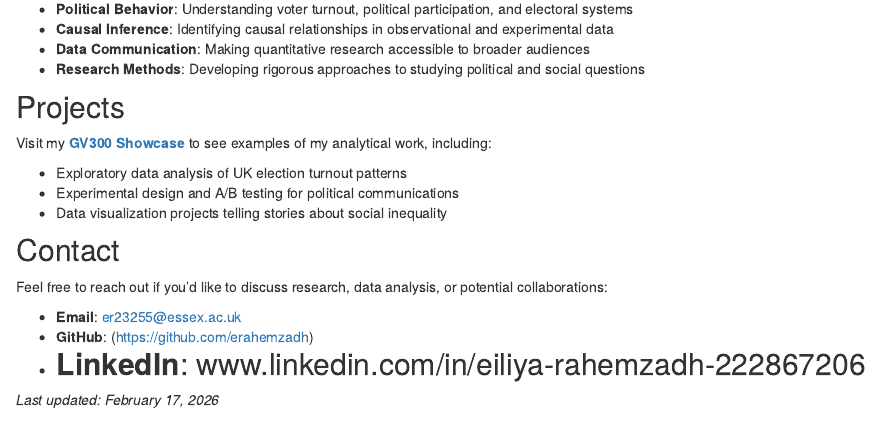
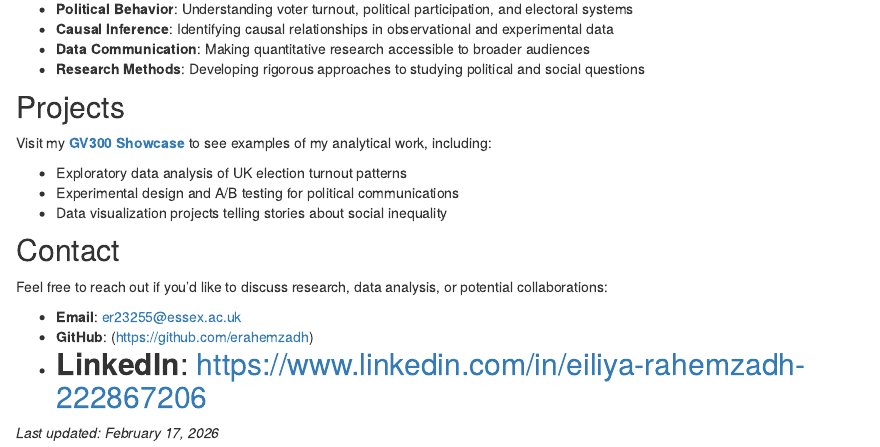
Before and after one commit to erahemzadh/eiliya-gv300-website, an R Markdown document (about.Rmd): the page in a window 1100 px wide, from 720 px down. Rendered offline with R 4.5, knitr and Pandoc, with nearby package versions.

Commit message:
Update about page

```diff
--- a/about.Rmd
+++ b/about.Rmd
@@ -55,7 +55,7 @@ Feel free to reach out if you'd like to discuss research, data analysis, or pote
 
 - **Email**: er23255@essex.ac.uk
 - **GitHub**: (https://github.com/erahemzadh)
-- **LinkedIn**: www.linkedin.com/in/eiliya-rahemzadh-222867206
+- **LinkedIn**: https://www.linkedin.com/in/eiliya-rahemzadh-222867206
 ---
 
 *Last updated: `r format(Sys.Date(), '%B %d, %Y')`*
```
Also changed, not shown: 1 other file.
